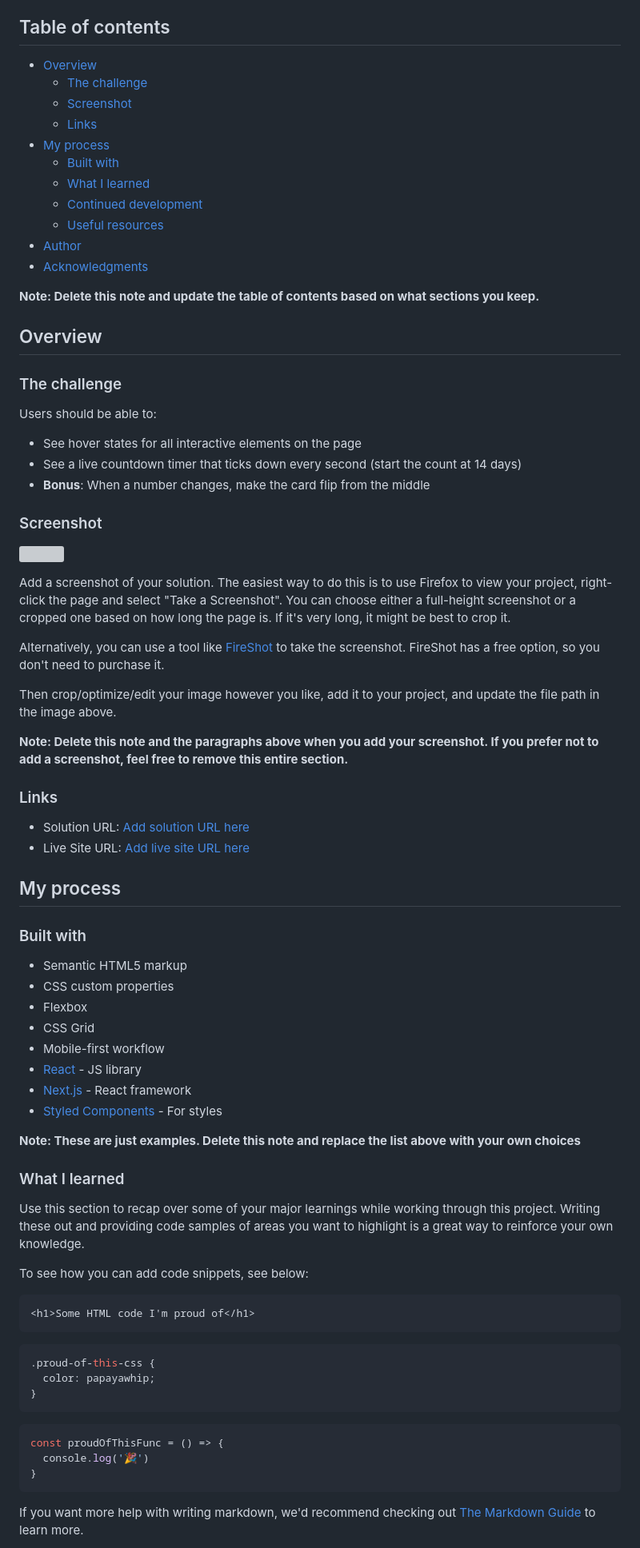
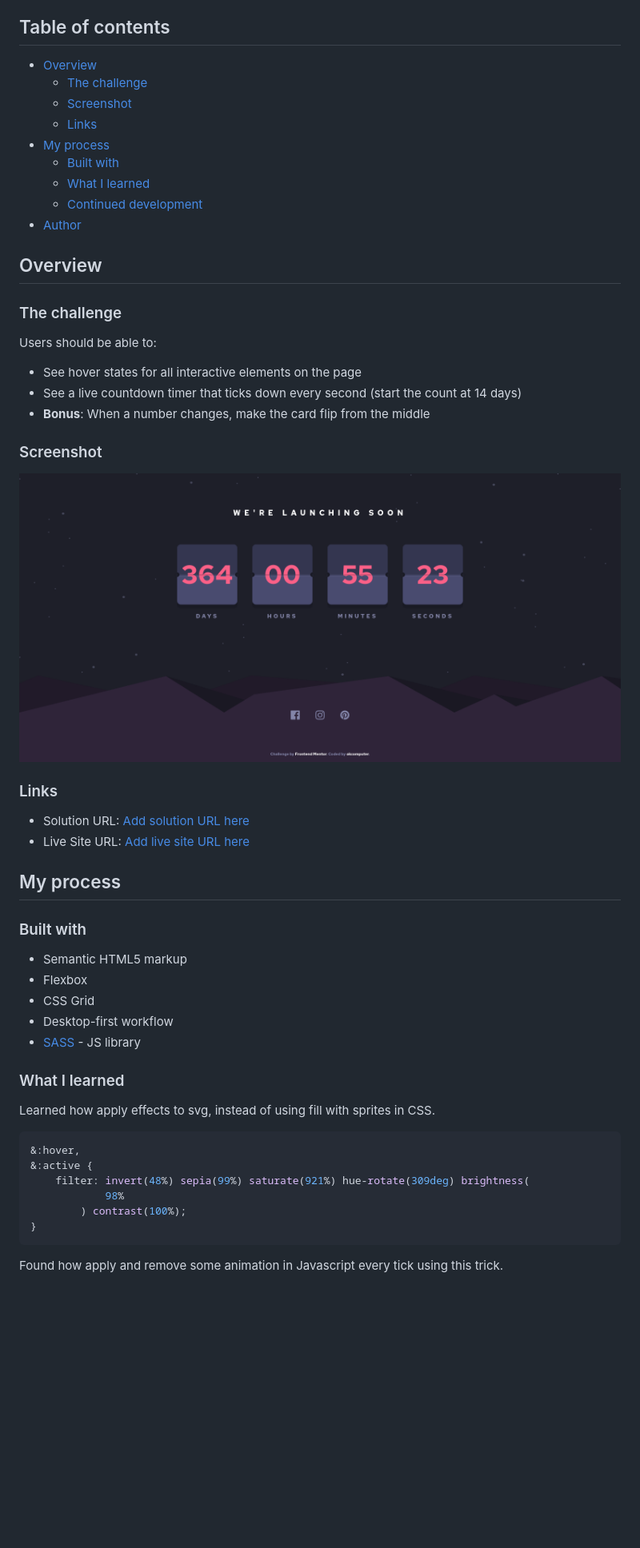
Before and after one commit to okcomputer93/launch-countdown-timer, a Markdown page: README.md, the part around the change printed below. Shown: that part at 80% size. Rendered like a GitHub page; pictures changed too: screenshot.jpg (added); blank space fills up the shorter version; grey boxes are pictures that could not be loaded.

````diff
--- a/README.md
+++ b/README.md
@@ -4,19 +4,15 @@ This is a solution to the [Launch countdown timer challenge on Frontend Mentor](
 
 ## Table of contents
 
-- [Overview](#overview)
-  - [The challenge](#the-challenge)
-  - [Screenshot](#screenshot)
-  - [Links](#links)
-- [My process](#my-process)
-  - [Built with](#built-with)
-  - [What I learned](#what-i-learned)
-  - [Continued development](#continued-development)
-  - [Useful resources](#useful-resources)
-- [Author](#author)
-- [Acknowledgments](#acknowledgments)
-
-**Note: Delete this note and update the table of contents based on what sections you keep.**
+-   [Overview](#overview)
+    -   [The challenge](#the-challenge)
+    -   [Screenshot](#screenshot)
+    -   [Links](#links)
+-   [My process](#my-process)
+    -   [Built with](#built-with)
+    -   [What I learned](#what-i-learned)
+    -   [Continued development](#continued-development)
+-   [Author](#author)
 
 ## Overview
 
@@ -24,61 +20,41 @@ This is a solution to the [Launch countdown timer challenge on Frontend Mentor](
 
 Users should be able to:
 
-- See hover states for all interactive elements on the page
-- See a live countdown timer that ticks down every second (start the count at 14 days)
-- **Bonus**: When a number changes, make the card flip from the middle
+-   See hover states for all interactive elements on the page
+-   See a live countdown timer that ticks down every second (start the count at 14 days)
+-   **Bonus**: When a number changes, make the card flip from the middle
 
 ### Screenshot
 
 ![](./screenshot.jpg)
 
-Add a screenshot of your solution. The easiest way to do this is to use Firefox to view your project, right-click the page and select "Take a Screenshot". You can choose either a full-height screenshot or a cropped one based on how long the page is. If it's very long, it might be best to crop it.
-
-Alternatively, you can use a tool like [FireShot](https://getfireshot.com/) to take the screenshot. FireShot has a free option, so you don't need to purchase it.
-
-Then crop/optimize/edit your image however you like, add it to your project, and update the file path in the image above.
-
-**Note: Delete this note and the paragraphs above when you add your screenshot. If you prefer not to add a screenshot, feel free to remove this entire section.**
-
 ### Links
 
-- Solution URL: [Add solution URL here](https://your-solution-url.com)
-- Live Site URL: [Add live site URL here](https://your-live-site-url.com)
+-   Solution URL: [Add solution URL here](https://your-solution-url.com)
+-   Live Site URL: [Add live site URL here](https://your-live-site-url.com)
 
 ## My process
 
 ### Built with
 
-- Semantic HTML5 markup
-- CSS custom properties
-- Flexbox
-- CSS Grid
-- Mobile-first workflow
-- [React](https://reactjs.org/) - JS library
-- [Next.js](https://nextjs.org/) - React framework
-- [Styled Components](https://styled-components.com/) - For styles
-
-**Note: These are just examples. Delete this note and replace the list above with your own choices**
+-   Semantic HTML5 markup
+-   Flexbox
+-   CSS Grid
+-   Desktop-first workflow
+-   [SASS](https://sass-lang.com/) - JS library
 
 ### What I learned
 
-Use this section to recap over some of your major learnings while working through this project. Writing these out and providing code samples of areas you want to highlight is a great way to reinforce your own knowledge.
+Learned how apply effects to svg, instead of using fill with sprites in CSS.
 
-To see how you can add code snippets, see below:
-
-```html
-<h1>Some HTML code I'm proud of</h1>
-```
 ```css
-.proud-of-this-css {
-  color: papayawhip;
-}
-```
-```js
-const proudOfThisFunc = () => {
-  console.log('🎉')
+&:hover,
+&:active {
+    filter: invert(48%) sepia(99%) saturate(921%) hue-rotate(309deg) brightness(
+            98%
+        ) contrast(100%);
 }
 ```
 
-If you want more help with writing markdown, we'd recommend checking out [The Markdown Guide](https://www.markdownguide.org/) to learn more.
+Found how apply and remove some animation in Javascript every tick using this trick.
 
````
Also changed, not shown: other parts of README.md (+9 -22 lines).
